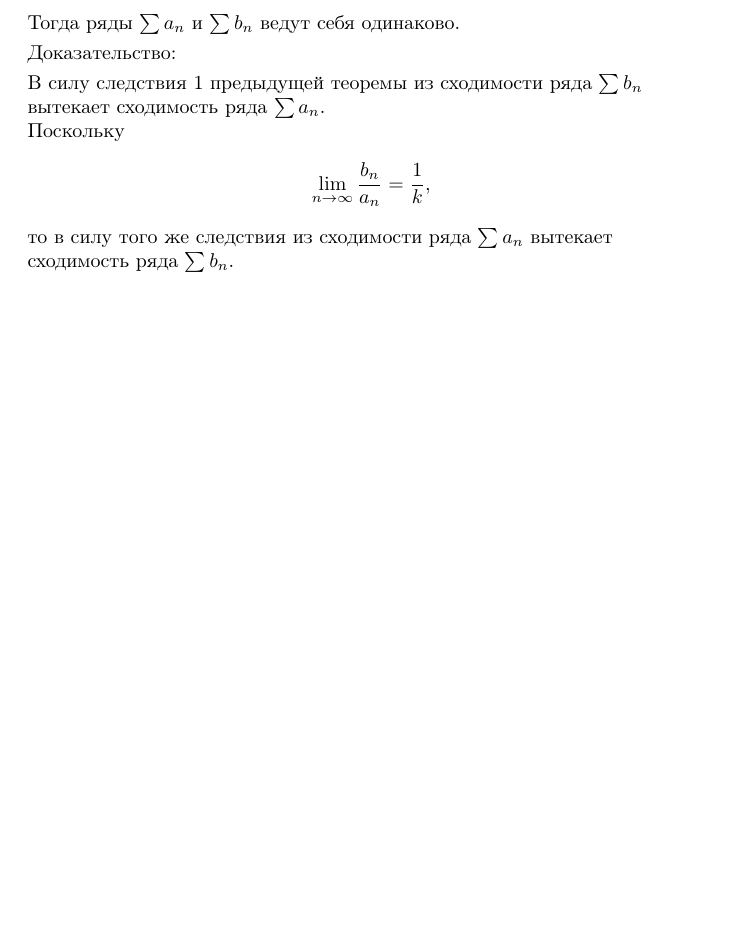
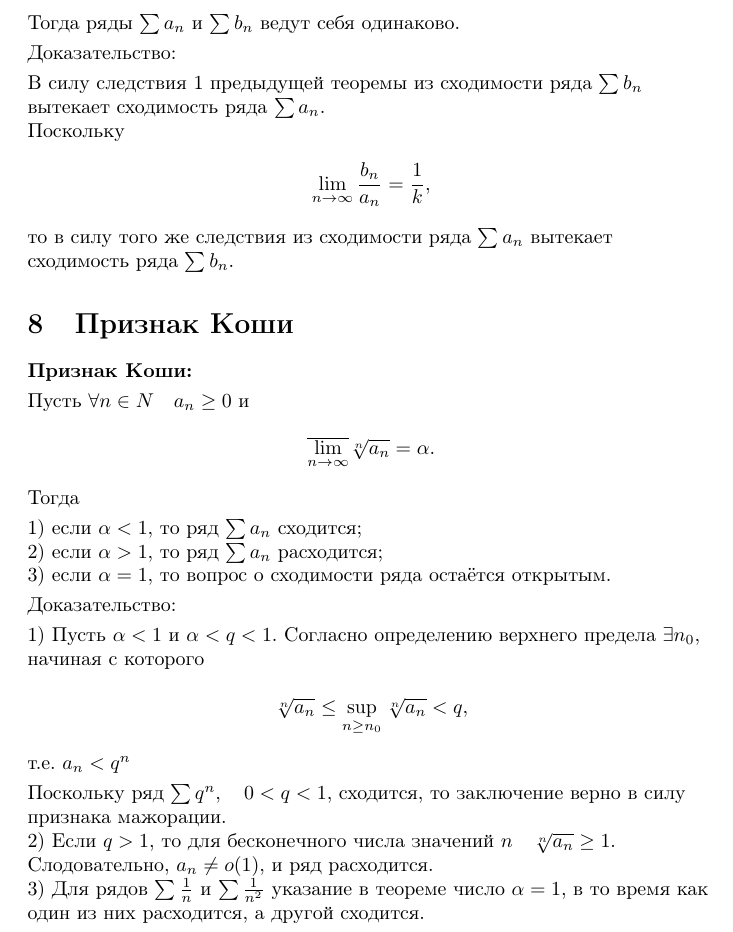
Before and after one commit to danko382/Mathematical_analysis, a LaTeX document (tickets_2_semester/tickets.tex, which reads tickets_2_semester/ticket_8.tex): part of page 8 of 8, cut so that both start at the same text, the shorter picture padded with empty space. Compiled offline with pdfLaTeX; the source files are stored in an older character set and shown here as Unicode.

Commit message:
Добавил 8 билет.

```diff
--- /dev/null
+++ b/tickets_2_semester/ticket_8.tex
@@ -0,0 +1,31 @@
+\textbf{Признак Коши:} \smallskip
+
+Пусть $\forall n \in N \quad a_n \geq 0$ и
+
+\[\overline{\lim_{n \to \infty}} \sqrt[n]{a_n} = \alpha.\]
+
+Тогда \smallskip
+
+1) если $\alpha < 1,$ то ряд $\sum a_n$ сходится;
+
+2) если $\alpha > 1,$ то ряд $\sum a_n$ расходится;
+
+3) если $\alpha = 1,$ то вопрос о сходимости ряда остаётся открытым. \smallskip
+
+Доказательство: \smallskip
+
+1) Пусть $\alpha < 1$ и $\alpha < q < 1$. Согласно определению верхнего предела $\exists n_0$,
+начиная с которого
+
+\[\sqrt[n]{a_n} \leq \sup_{n \geq n_0} \sqrt[n]{a_n} < q,\]
+
+т.е. $a_n < q^n$ \smallskip
+
+Поскольку ряд $\sum q^n, \quad 0 < q < 1$, сходится, то заключение верно в силу
+признака мажорации.
+
+2) Если $q > 1$, то для бесконечного числа значений $n \quad \sqrt[n]{a_n} \geq 1.$ Слодовательно,
+$a_n \neq o(1)$, и ряд расходится.
+
+3) Для рядов $\sum \frac{1}{n}$ и $\sum \frac{1}{n^2}$ указание в теореме число
+$\alpha = 1$, в то время как один из них расходится, а другой сходится.
--- a/tickets_2_semester/tickets.tex
+++ b/tickets_2_semester/tickets.tex
@@ -39,4 +39,8 @@
 
         \input{ticket_7.tex}
 
+    \section{Признак Коши}
+
+        \input{ticket_8.tex}
+
 \end{document}
```
Also changed, not shown: tickets_2_semester/tickets.pdf.
